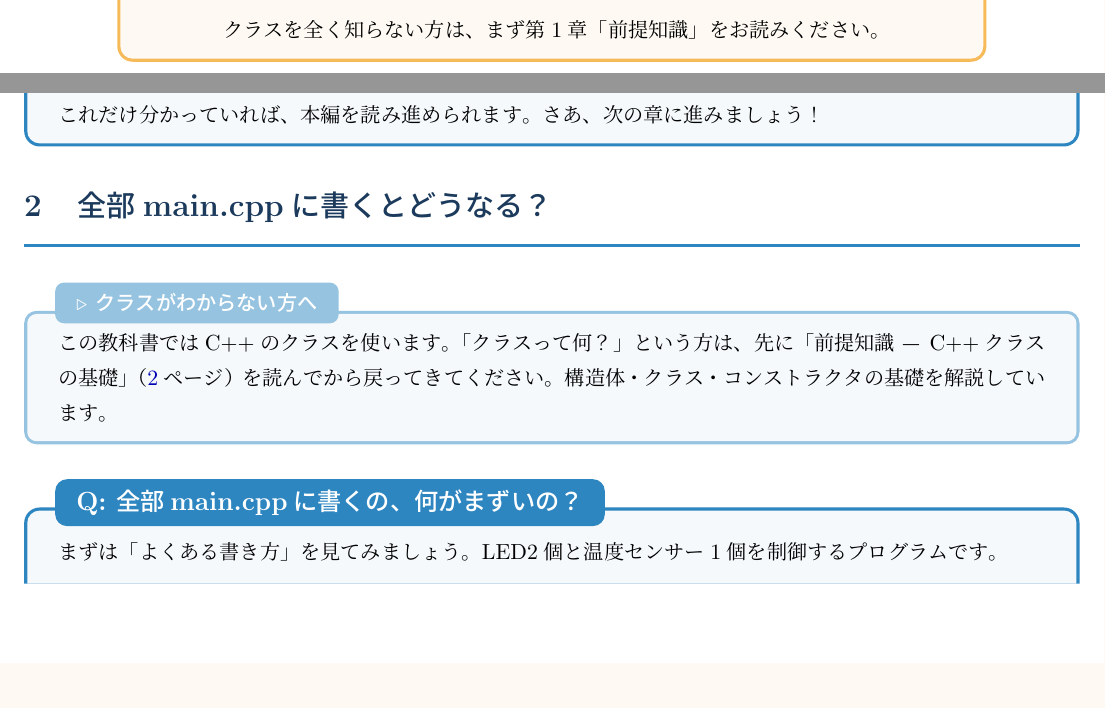
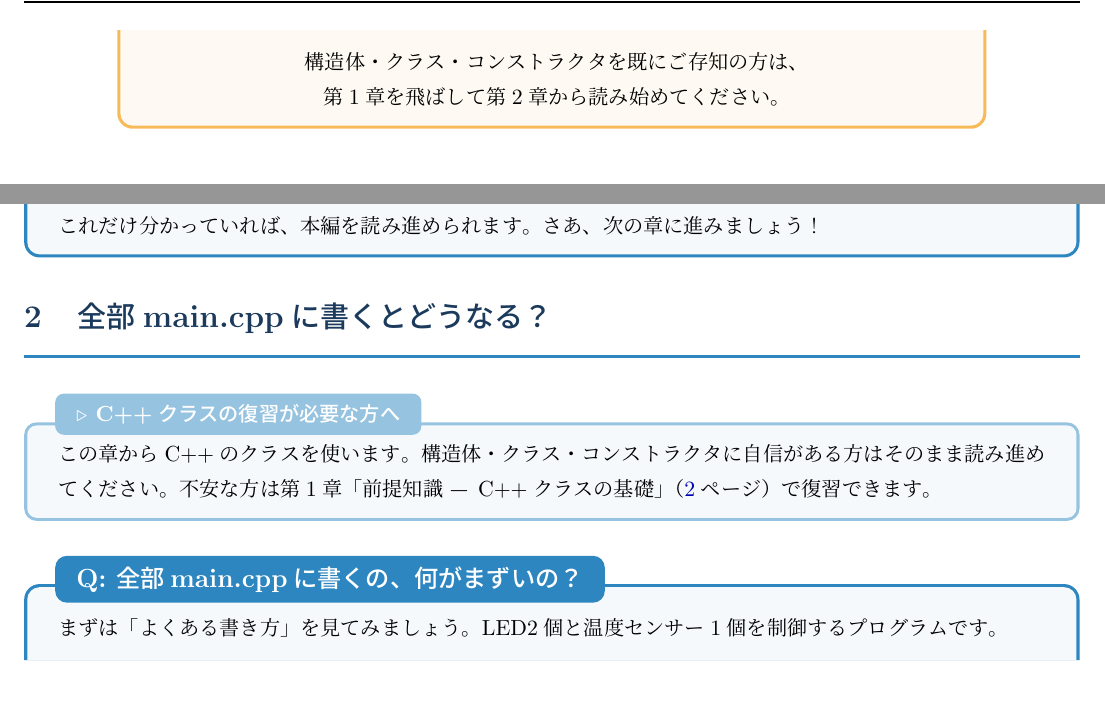
Before and after one commit to takushio2525/Embedded-Module-Architecture, a LaTeX document (doc-textbook/main.tex, which reads doc-textbook/sections/cover.tex, doc-textbook/sections/introduction.tex): two parts of pages 1 and 6 of 29 before the commit and two parts of pages 2 and 7 of 30 after it, joined at a grey line, cut at the place of the change. Compiled offline with upLaTeX and dvipdfmx.

Commit message:
[ドキュメント] 教科書の案内文を「第1章はデフォルト、知ってる人はスキップ」のトーンに変更
Co-Authored-By: Claude Opus 4.6 <noreply@anthropic.com>

```diff
--- a/doc-textbook/sections/cover.tex
+++ b/doc-textbook/sections/cover.tex
@@ -57,3 +57,4 @@
+    構造体・クラス・コンストラクタを既にご存知の方は、\\第1章を飛ばして第2章から読み始めてください。
 \end{tcolorbox}
 
 \vfill
--- a/doc-textbook/sections/introduction.tex
+++ b/doc-textbook/sections/introduction.tex
@@ -1,8 +1,8 @@
 % 第1章: 全部main.cppに書くとどうなる？
 \section{全部main.cppに書くとどうなる？}
 
-\begin{notebox}[クラスがわからない方へ]
-この教科書ではC++のクラスを使います。「クラスって何？」という方は、先に「前提知識 — C++クラスの基礎」（\pageref{sec:prerequisite}ページ）を読んでから戻ってきてください。構造体・クラス・コンストラクタの基礎を解説しています。
+\begin{notebox}[C++クラスの復習が必要な方へ]
+この章からC++のクラスを使います。構造体・クラス・コンストラクタに自信がある方はそのまま読み進めてください。不安な方は第1章「前提知識 — C++クラスの基礎」（\pageref{sec:prerequisite}ページ）で復習できます。
 \end{notebox}
 
 %% ── Q1: ベタ書きの問題 ──────────────────────
```
Also changed, not shown: doc-textbook/モジュール設計パターン教科書.pdf, doc-textbook/sections/cover.tex (6 more changed lines).
